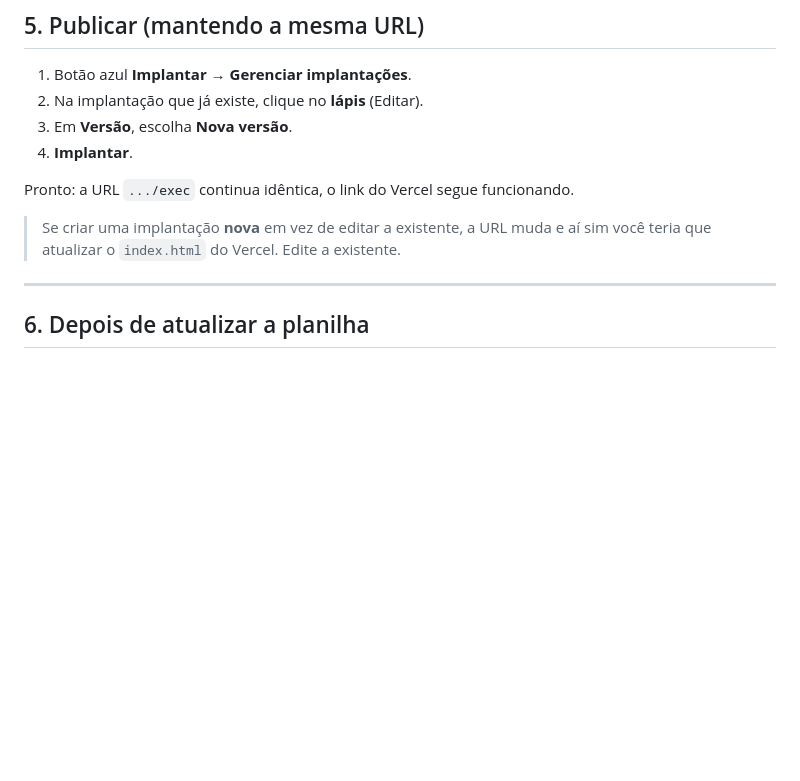
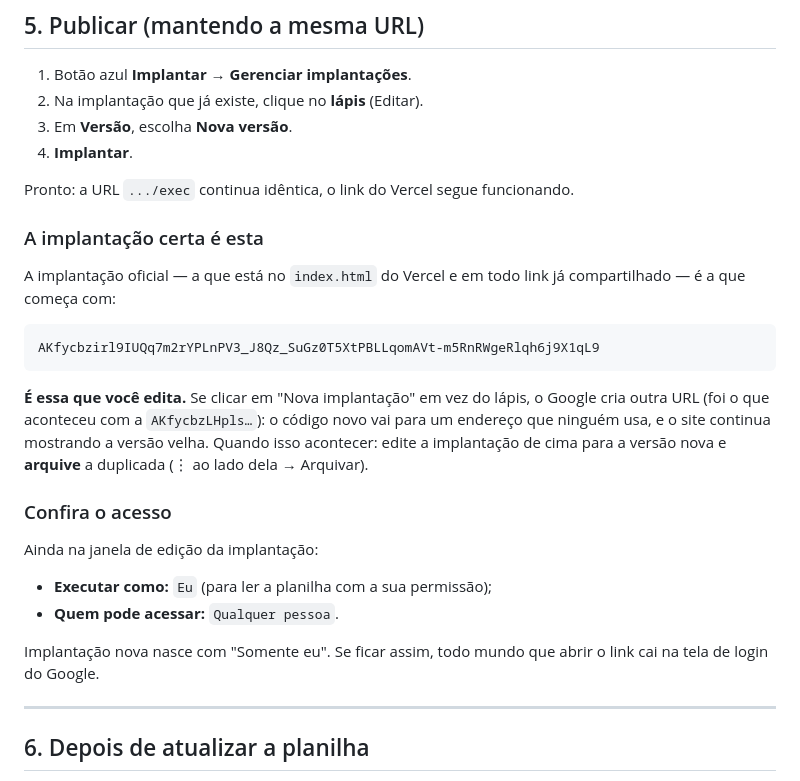
Before and after one commit to thiagopvn/LO, a Markdown page: apps-script/PASSO-A-PASSO.md, the part around the change. Drawn GitHub-style; blank space fills up the shorter version.

Commit message:
Detalha no passo a passo qual implantacao editar e o acesso publico
Criar uma implantacao nova em vez de editar a existente publica o codigo em
uma URL que ninguem usa, e a nova nasce com acesso "Somente eu".

Co-Authored-By: Claude Opus 5 <noreply@anthropic.com>
Claude-Session: https://claude.ai/code/session_013u7nDVjcGtsGYMBTXvmCbj

````diff
--- a/apps-script/PASSO-A-PASSO.md
+++ b/apps-script/PASSO-A-PASSO.md
@@ -69,8 +69,30 @@ Nada muda na planilha e a URL do sistema continua a mesma (o link do Vercel não
 
 Pronto: a URL `.../exec` continua idêntica, o link do Vercel segue funcionando.
 
-> Se criar uma implantação **nova** em vez de editar a existente, a URL muda e aí sim
-> você teria que atualizar o `index.html` do Vercel. Edite a existente.
+### A implantação certa é esta
+
+A implantação oficial — a que está no `index.html` do Vercel e em todo link já
+compartilhado — é a que começa com:
+
+```
+AKfycbzirl9IUQq7m2rYPLnPV3_J8Qz_SuGz0T5XtPBLLqomAVt-m5RnRWgeRlqh6j9X1qL9
+```
+
+**É essa que você edita.** Se clicar em "Nova implantação" em vez do lápis, o Google cria
+outra URL (foi o que aconteceu com a `AKfycbzLHpls…`): o código novo vai para um endereço
+que ninguém usa, e o site continua mostrando a versão velha. Quando isso acontecer:
+edite a implantação de cima para a versão nova e **arquive** a duplicada
+(⋮ ao lado dela → Arquivar).
+
+### Confira o acesso
+
+Ainda na janela de edição da implantação:
+
+- **Executar como:** `Eu` (para ler a planilha com a sua permissão);
+- **Quem pode acessar:** `Qualquer pessoa`.
+
+Implantação nova nasce com "Somente eu". Se ficar assim, todo mundo que abrir o link cai
+na tela de login do Google.
 
 ---
 
````
